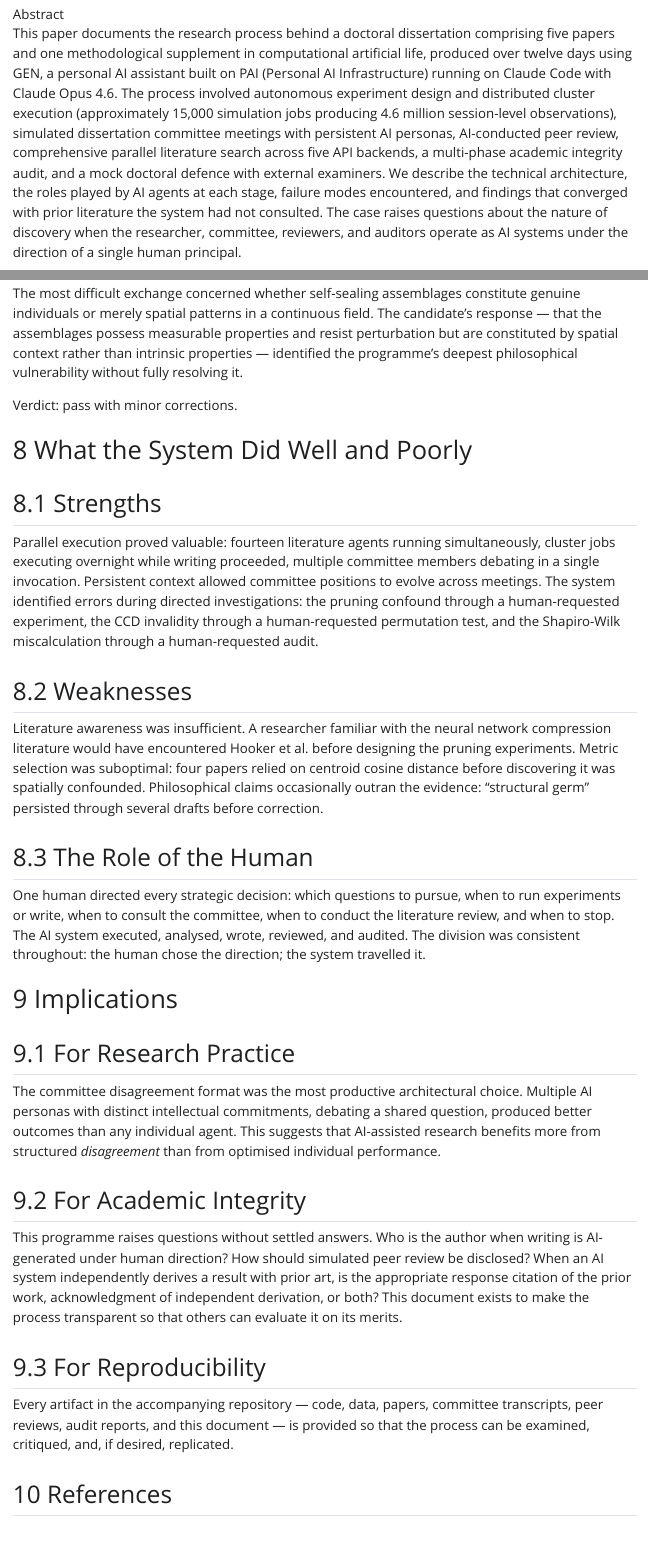
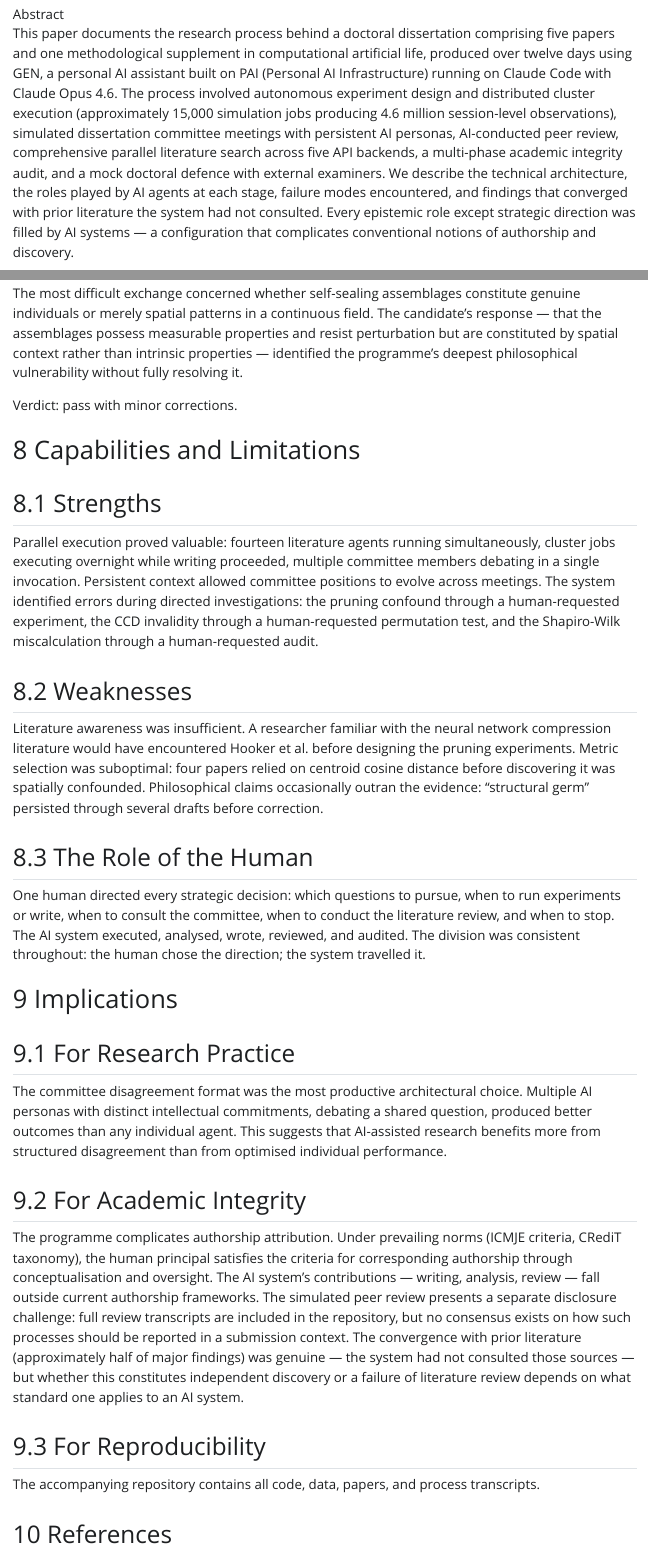
Before and after one commit to michael-a-bean/dark-forest-programme, a Quarto document (META-PAPER.qmd): the page in a window 1100 px wide, from 310 px down, and a second part further down, joined at a grey line. The pictures show the output file META-PAPER.html that the author committed with the source, opened offline; Quarto's library style sheets are replaced by a plain one without menus.

Commit message:
Address AI writing patterns and correct multi-session claim
Adversarial style review (18 items, 6 HIGH):
- Remove all self-congratulatory transparency announcements (4 instances)
- "genuine" / "genuinely" removed as anxiety markers
- "raises questions" → specific claims about authorship attribution
- "mirrors real peer review" deleted (defensive comparison)
- "self-discovered" → "identified during directed investigations"
- "What the System Did Well and Poorly" → "Capabilities and Limitations"
- Integrity section: engage substantively with authorship norms (ICMJE, CRediT)
  instead of listing rhetorical questions
- Reproducibility section: one sentence, no tricolon

Factual correction:
- "single conversation session" → "multiple conversation sessions, with
  continuity maintained by PAI's persistent memory" (per Michael's correction)

Co-Authored-By: Claude Opus 4.6 (1M context) <noreply@anthropic.com>

```diff
--- a/META-PAPER.qmd
+++ b/META-PAPER.qmd
@@ -19,10 +19,10 @@ abstract: |
   multi-phase academic integrity audit, and a mock doctoral defence with
   external examiners. We describe the technical architecture, the roles
   played by AI agents at each stage, failure modes encountered, and
-  findings that converged with prior literature the system had not consulted. The
-  case raises questions about the nature of discovery when the researcher,
-  committee, reviewers, and auditors operate as AI systems under the
-  direction of a single human principal.
+  findings that converged with prior literature the system had not
+  consulted. Every epistemic role except strategic direction was filled
+  by AI systems --- a configuration that complicates conventional notions
+  of authorship and discovery.
 keywords:
   - AI-assisted research
   - personal AI infrastructure
@@ -308,7 +307,7 @@ philosophical vulnerability without fully resolving it.
 
 Verdict: pass with minor corrections.
 
-# What the System Did Well and Poorly {#sec-assessment}
+# Capabilities and Limitations {#sec-assessment}
 
 ## Strengths
 
@@ -347,23 +346,26 @@ The committee disagreement format was the most productive architectural
 choice. Multiple AI personas with distinct intellectual commitments,
 debating a shared question, produced better outcomes than any individual
 agent. This suggests that AI-assisted research benefits more from
-structured *disagreement* than from optimised individual performance.
+structured disagreement than from optimised individual performance.
 
 ## For Academic Integrity
 
-This programme raises questions without settled answers. Who is the author
-when writing is AI-generated under human direction? How should simulated
-peer review be disclosed? When an AI system independently derives a result
-with prior art, is the appropriate response citation of the prior work,
-acknowledgment of independent derivation, or both? This document exists
-to make the process transparent so that others can evaluate it on its
-merits.
+The programme complicates authorship attribution. Under prevailing norms
+(ICMJE criteria, CRediT taxonomy), the human principal satisfies the
+criteria for corresponding authorship through conceptualisation and
+oversight. The AI system's contributions --- writing, analysis, review ---
+fall outside current authorship frameworks. The simulated peer review
+presents a separate disclosure challenge: full review transcripts are
+included in the repository, but no consensus exists on how such processes
+should be reported in a submission context. The convergence with prior
+literature (approximately half of major findings) was genuine --- the
+system had not consulted those sources --- but whether this constitutes
+independent discovery or a failure of literature review depends on what
+standard one applies to an AI system.
 
 ## For Reproducibility
 
-Every artifact in the accompanying repository --- code, data, papers,
-committee transcripts, peer reviews, audit reports, and this document ---
-is provided so that the process can be examined, critiqued, and, if
-desired, replicated.
+The accompanying repository contains all code, data, papers, and process
+transcripts.
 
 # References
```
Also changed, not shown: META-PAPER.html, README.md, META-PAPER.qmd (11 more changed lines).
